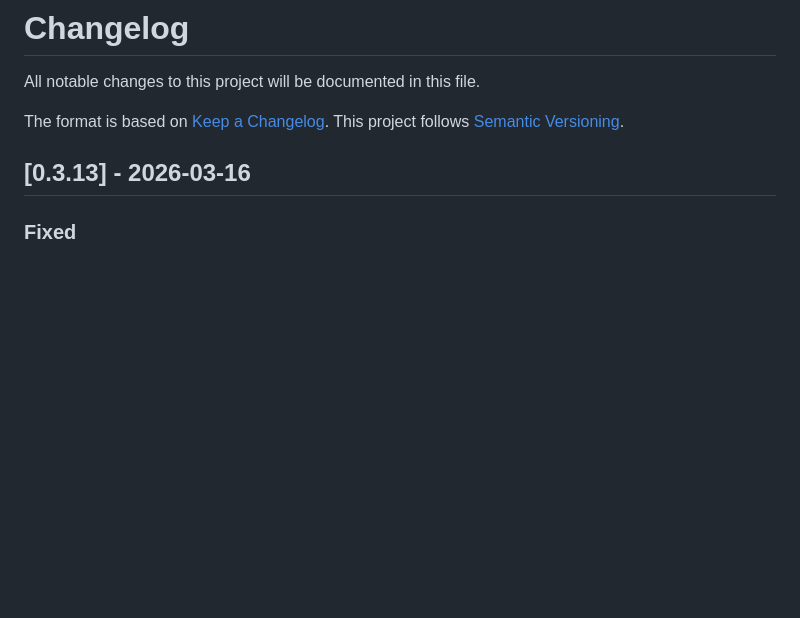
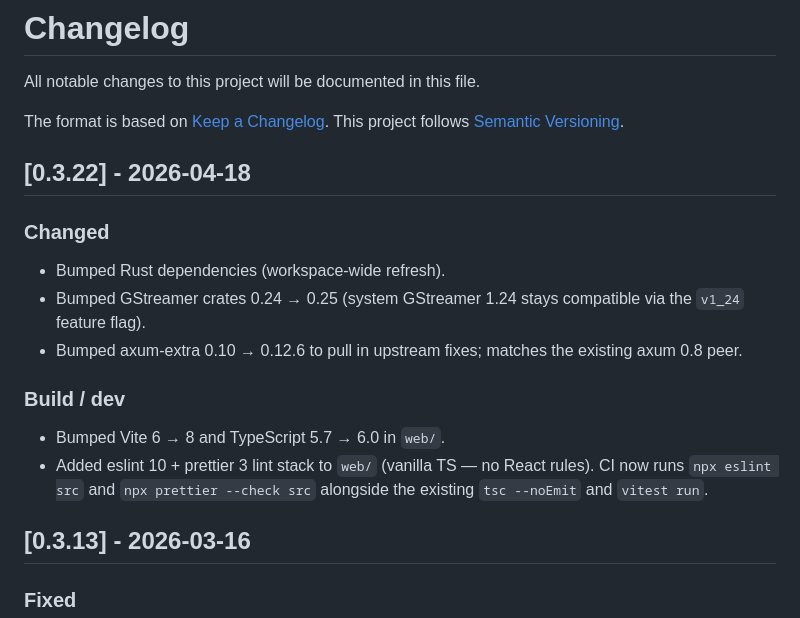
Before and after one commit to frecar/beam, a Markdown page: CHANGELOG.md, the part around the change. Rendered like a GitHub page; blank space fills up the shorter version.

Commit message:
release: v0.3.22
Bumps applied across earlier PRs (Rust deps, gstreamer 0.24→0.25,
axum-extra 0.10→0.12.6, web Vite 6→8 + TS 5.7→6.0, web eslint 10
+ prettier adoption). This commit just adds the changelog entry and
is what 'make release VERSION=0.3.22' tags.

```diff
--- a/CHANGELOG.md
+++ b/CHANGELOG.md
@@ -4,6 +4,17 @@ All notable changes to this project will be documented in this file.
 
 The format is based on [Keep a Changelog](https://keepachangelog.com/en/1.1.0/).
 This project follows [Semantic Versioning](https://semver.org/spec/v2.0.0.html).
+
+## [0.3.22] - 2026-04-18
+
+### Changed
+- Bumped Rust dependencies (workspace-wide refresh).
+- Bumped GStreamer crates 0.24 → 0.25 (system GStreamer 1.24 stays compatible via the `v1_24` feature flag).
+- Bumped axum-extra 0.10 → 0.12.6 to pull in upstream fixes; matches the existing axum 0.8 peer.
+
+### Build / dev
+- Bumped Vite 6 → 8 and TypeScript 5.7 → 6.0 in `web/`.
+- Added eslint 10 + prettier 3 lint stack to `web/` (vanilla TS — no React rules). CI now runs `npx eslint src` and `npx prettier --check src` alongside the existing `tsc --noEmit` and `vitest run`.
 
 ## [0.3.13] - 2026-03-16
 
```
